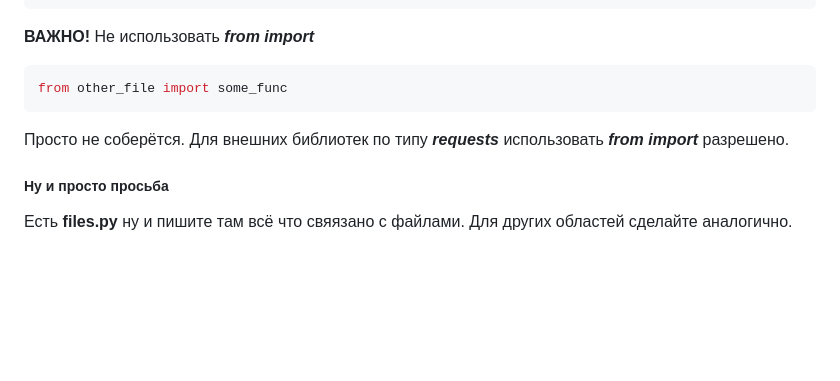
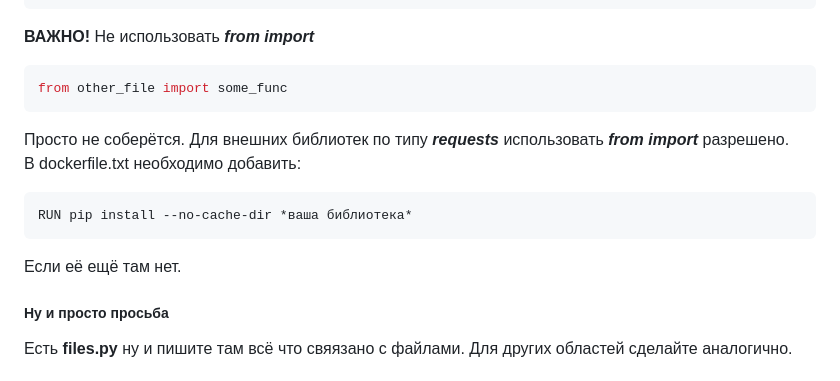
Before and after one commit to Rineyar/AI_XUI_TEST, a Markdown page: README.md, the part around one of its changes. Drawn GitHub-style; blank space fills up the shorter version.

Commit message:
Как импортировать

````diff
--- a/README.md
+++ b/README.md
@@ -82,6 +83,11 @@ from other_file import some_func
 ```
 Просто не соберётся.
 Для внешних библиотек по типу ***requests*** использовать ***from import*** разрешено.
+В dockerfile.txt необходимо добавить:
+```dockerfile
+RUN pip install --no-cache-dir *ваша библиотека*
+```
+Если её ещё там нет.
 ##### Ну и просто просьба
 Есть **files.py** ну и пишите там всё что свяязано с файлами. Для других областей сделайте аналогично.
 #### tool <-> tool
````
Also changed, not shown: other parts of README.md (+1 -0 lines).
